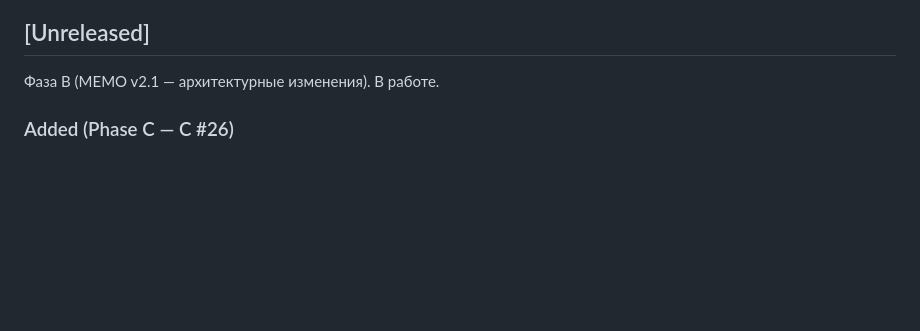
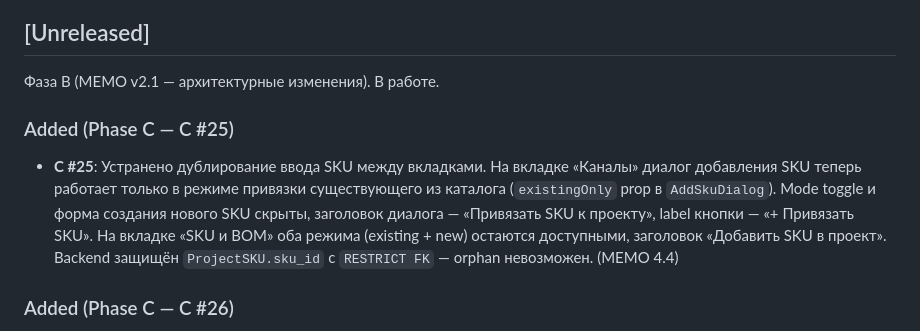
Before and after one commit to slesarev92/DB2, a Markdown page: CHANGELOG.md, the part around the change. Drawn GitHub-style; blank space fills up the shorter version.

```diff
--- a/CHANGELOG.md
+++ b/CHANGELOG.md
@@ -10,6 +10,10 @@
 ## [Unreleased]
 
 Фаза B (MEMO v2.1 — архитектурные изменения). В работе.
+
+### Added (Phase C — C #25)
+
+- **C #25**: Устранено дублирование ввода SKU между вкладками. На вкладке «Каналы» диалог добавления SKU теперь работает только в режиме привязки существующего из каталога (`existingOnly` prop в `AddSkuDialog`). Mode toggle и форма создания нового SKU скрыты, заголовок диалога — «Привязать SKU к проекту», label кнопки — «+ Привязать SKU». На вкладке «SKU и BOM» оба режима (existing + new) остаются доступными, заголовок «Добавить SKU в проект». Backend защищён `ProjectSKU.sku_id` с `RESTRICT FK` — orphan невозможен. (MEMO 4.4)
 
 ### Added (Phase C — C #26)
 
```
Also changed, not shown: docs/CLIENT_FEEDBACK_v2_STATUS.md (+1 -1 lines).
